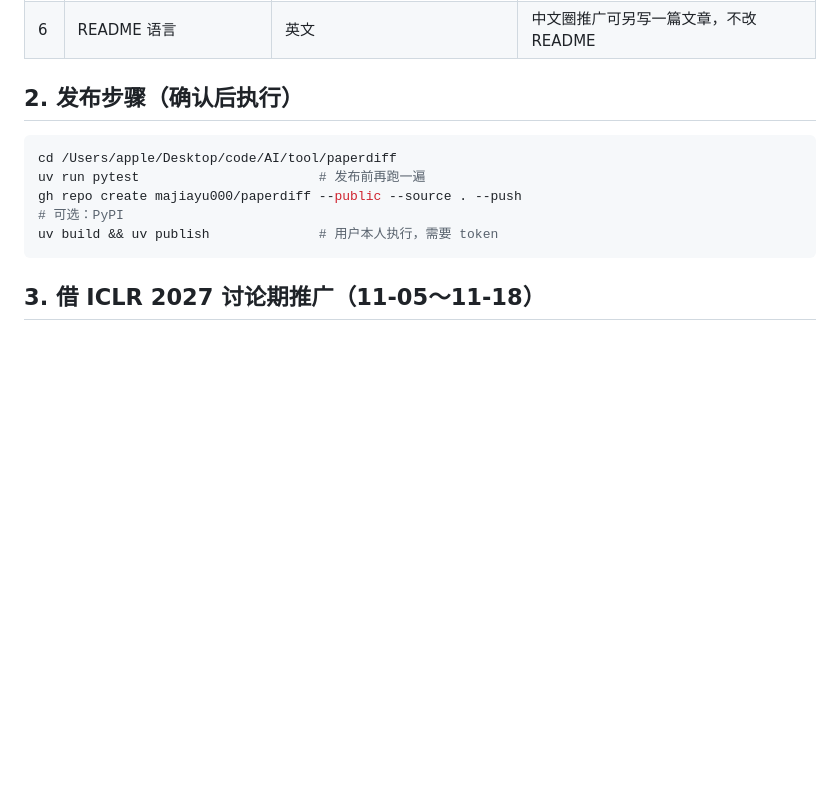
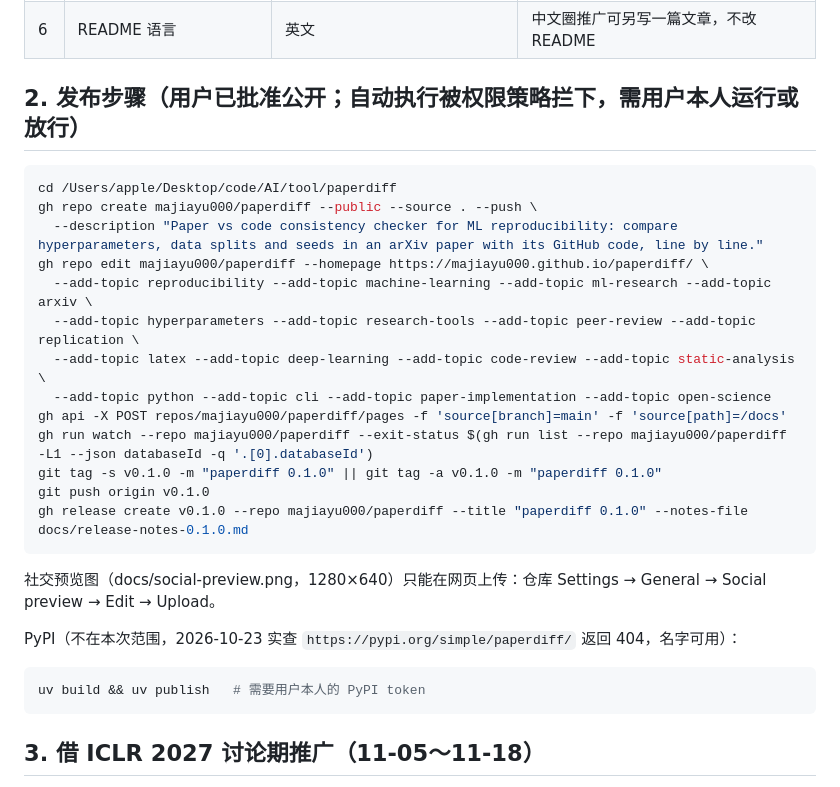
Before and after one commit to majiayu000/paperdiff, a Markdown page: docs/launch-plan.md, the part around the change. Rendered like a GitHub page; blank space fills up the shorter version.

Commit message:
Add release notes and exact publish commands
Signed-off-by: majiayu000 <1835304752@qq.com>

````diff
--- a/docs/launch-plan.md
+++ b/docs/launch-plan.md
@@ -13,14 +13,30 @@
 | 5 | 是否去 microsoft/LoRA#37、ironjr/grokfast#16 留言补充证据 | 不留言 | 留言属于外部发布动作；如果要留，只陈述"paper 表格第 X 行 vs 脚本第 Y 行"，不带评价 |
 | 6 | README 语言 | 英文 | 中文圈推广可另写一篇文章，不改 README |
 
-## 2. 发布步骤（确认后执行）
+## 2. 发布步骤（用户已批准公开；自动执行被权限策略拦下，需用户本人运行或放行）
 
 ```bash
 cd /Users/apple/Desktop/code/AI/tool/paperdiff
-uv run pytest                       # 发布前再跑一遍
-gh repo create majiayu000/paperdiff --public --source . --push
-# 可选：PyPI
-uv build && uv publish              # 用户本人执行，需要 token
+gh repo create majiayu000/paperdiff --public --source . --push \
+  --description "Paper vs code consistency checker for ML reproducibility: compare hyperparameters, data splits and seeds in an arXiv paper with its GitHub code, line by line."
+gh repo edit majiayu000/paperdiff --homepage https://majiayu000.github.io/paperdiff/ \
+  --add-topic reproducibility --add-topic machine-learning --add-topic ml-research --add-topic arxiv \
+  --add-topic hyperparameters --add-topic research-tools --add-topic peer-review --add-topic replication \
+  --add-topic latex --add-topic deep-learning --add-topic code-review --add-topic static-analysis \
+  --add-topic python --add-topic cli --add-topic paper-implementation --add-topic open-science
+gh api -X POST repos/majiayu000/paperdiff/pages -f 'source[branch]=main' -f 'source[path]=/docs'
+gh run watch --repo majiayu000/paperdiff --exit-status $(gh run list --repo majiayu000/paperdiff -L1 --json databaseId -q '.[0].databaseId')
+git tag -s v0.1.0 -m "paperdiff 0.1.0" || git tag -a v0.1.0 -m "paperdiff 0.1.0"
+git push origin v0.1.0
+gh release create v0.1.0 --repo majiayu000/paperdiff --title "paperdiff 0.1.0" --notes-file docs/release-notes-0.1.0.md
+```
+
+社交预览图（docs/social-preview.png，1280×640）只能在网页上传：仓库 Settings → General → Social preview → Edit → Upload。
+
+PyPI（不在本次范围，2026-10-23 实查 `https://pypi.org/simple/paperdiff/` 返回 404，名字可用）：
+
+```bash
+uv build && uv publish   # 需要用户本人的 PyPI token
 ```
 
 ## 3. 借 ICLR 2027 讨论期推广（11-05～11-18）
````
Also changed, not shown: docs/release-notes-0.1.0.md (added, +9 -0 lines).
